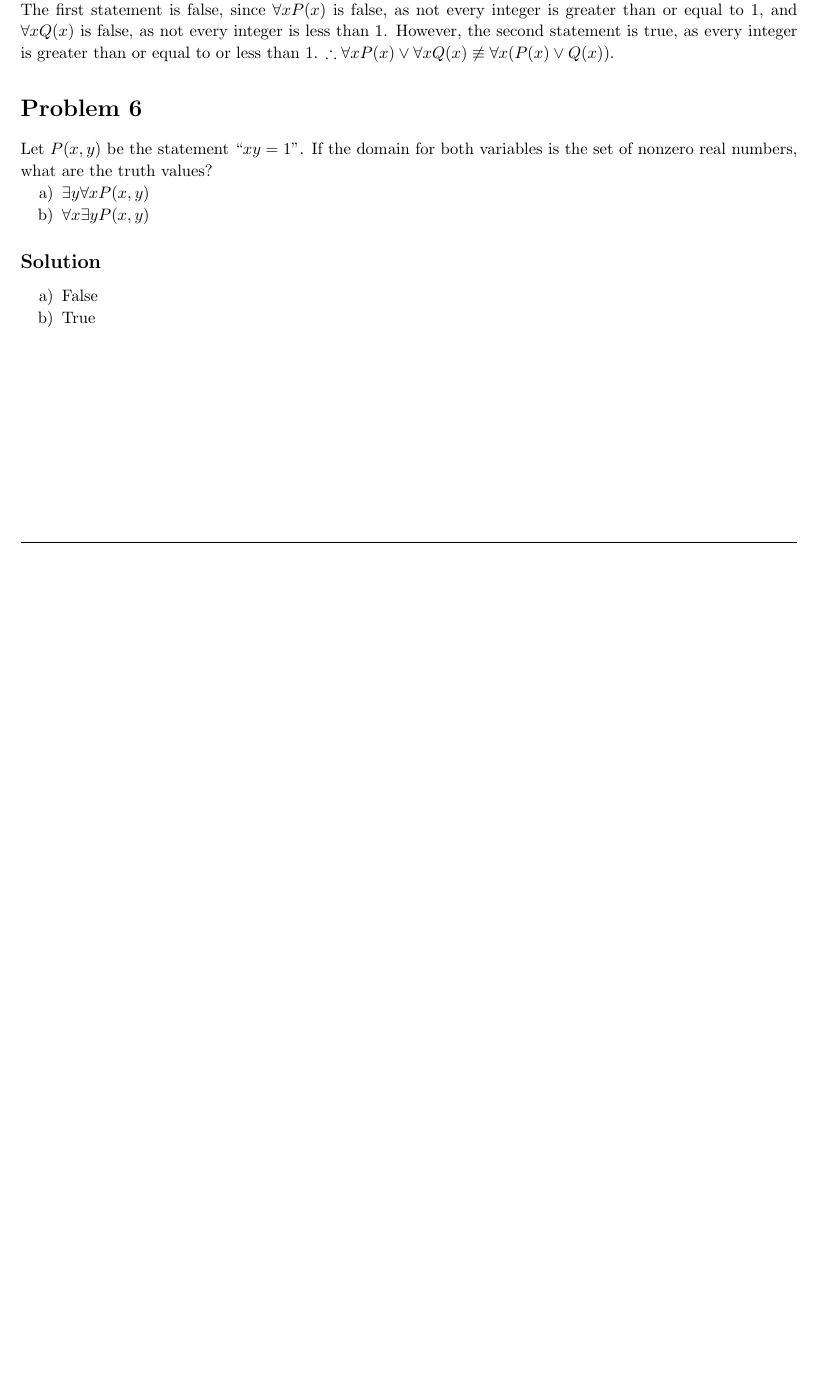
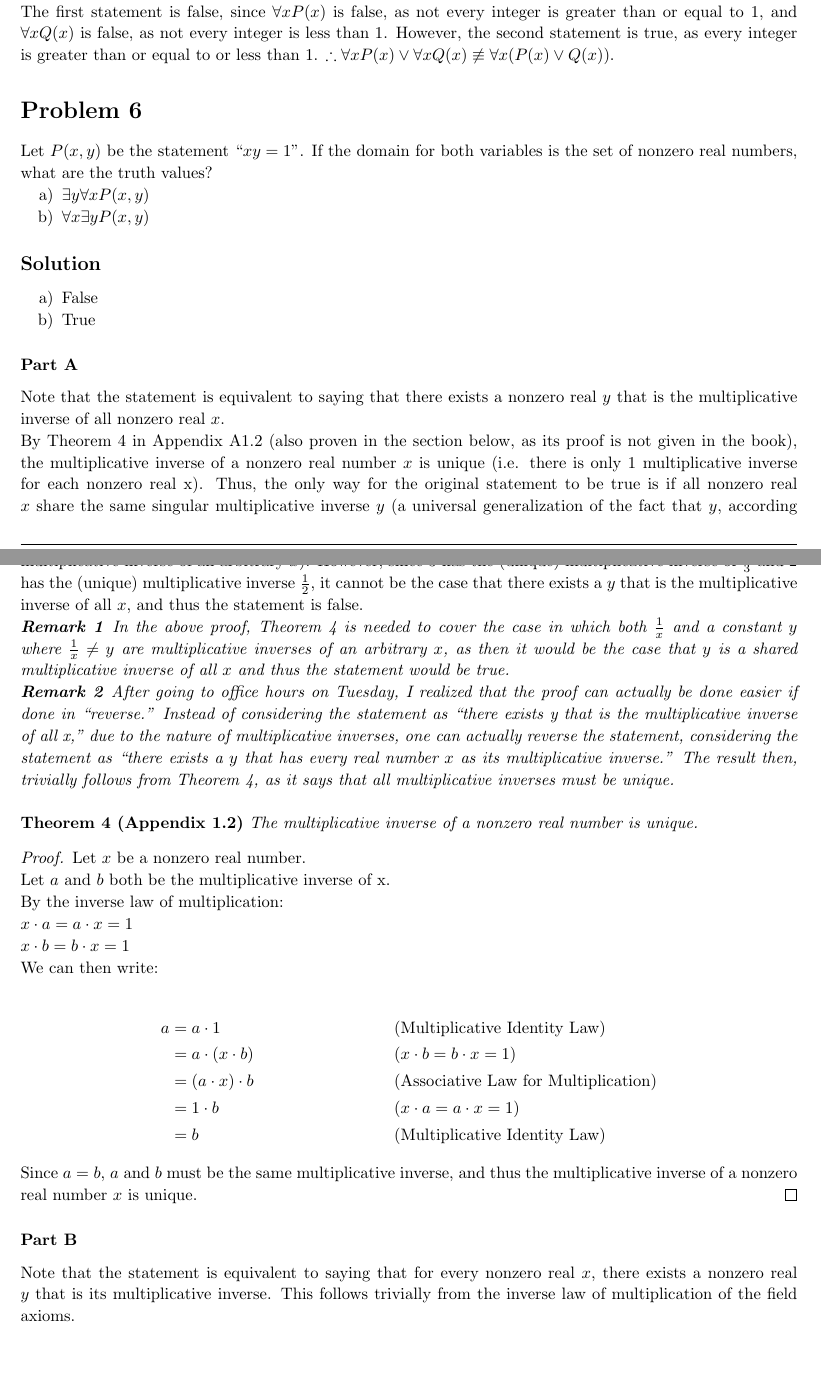
Before and after one commit to mrtonbrian/DiscreteMathHomework, a LaTeX problem sheet (Homework2/Homework2.tex): part of page 3 of 3 before the commit and two parts of pages 3 and 4 of 4 after it, the two joined at a grey line, cut so that both start at the same text, the shorter picture padded with empty space. Compiled offline with pdfLaTeX.

Commit message:
Finalized HW 2

```diff
--- a/Homework2/Homework2.tex
+++ b/Homework2/Homework2.tex
@@ -126,4 +125,32 @@ Let $P(x,y)$ be the statement ``$xy=1$''. If the domain for both variables is th
 \item False
 \item True
 \end{enumerate}
+\subsubsection{Part A}
+Note that the statement is equivalent to saying that there exists a nonzero real $y$ that is the multiplicative inverse of all nonzero real $x$.\\
+By Theorem 4 in Appendix A1.2 (also proven in the section below, as its proof is not given in the book), the multiplicative inverse of a nonzero real number $x$ is unique (i.e. there is only 1 multiplicative inverse for each nonzero real x). Thus, the only way for the original statement to be true is if all nonzero real $x$ share the same singular multiplicative inverse $y$ (a universal generalization of the fact that $y$, according to the statement, is a multiplicative inverse of an arbitrary nonzero real $x$, and by Theorem 4, the only multiplicative inverse of an arbitrary $x$).
+ However, since $3$ has the (unique) multiplicative inverse of $\frac{1}{3}$ and $2$ has the (unique) multiplicative inverse $\frac{1}{2}$, it cannot be the case that there exists a $y$ that is the multiplicative inverse of all $x$, and thus the statement is false.\\
+\textbf{\textit{Remark 1}}
+\textit{In the above proof, Theorem 4 is needed to cover the case in which both $\frac{1}{x}$ and a constant $y$ where $\frac{1}{x} \neq y$ are multiplicative inverses of an arbitrary $x$, as then it would be the case that $y$ is a shared multiplicative inverse of all $x$ and thus the statement would be true.}\\
+\textbf{\textit{Remark 2}}
+\textit{After going to office hours on Tuesday, I realized that the proof can actually be done easier if done in ``reverse.'' Instead of considering the statement as ``there exists y that is the multiplicative inverse of all x,'' due to the nature of multiplicative inverses, one can actually reverse the statement, considering the statement as ``there exists a $y$ that has every real number $x$ as its multiplicative inverse.'' The result then, trivially follows from Theorem 4, as it says that all multiplicative inverses must be unique.}\\~\\
+\textbf{Theorem 4 (Appendix 1.2)}
+\textit{The multiplicative inverse of a nonzero real number is unique.}
+\begin{proof}
+Let $x$ be a nonzero real number.\\
+Let $a$ and $b$ both be the multiplicative inverse of x.\\
+By the inverse law of multiplication:\\
+$x \cdot a = a \cdot x = 1$\\
+$x \cdot b = b \cdot x = 1$\\
+We can then write:\\
+\begin{align*}
+a &= a \cdot 1 && \text{(Multiplicative Identity Law)}\\
+&= a \cdot (x \cdot b) && {\text{$(x \cdot b = b \cdot x = 1)$}}\\
+&= (a \cdot x) \cdot b && {\text{(Associative Law for Multiplication)}}\\
+&= 1 \cdot b && {\text{$(x \cdot a = a \cdot x = 1)$}}\\
+&= b && {\text{(Multiplicative Identity Law)}}
+\end{align*}
+Since $a=b$, $a$ and $b$ must be the same multiplicative inverse, and thus the multiplicative inverse of a nonzero real number $x$ is unique.
+\end{proof}
+\subsubsection{Part B}
+Note that the statement is equivalent to saying that for every nonzero real $x$, there exists a nonzero real $y$ that is its multiplicative inverse. This follows trivially from the inverse law of multiplication of the field axioms.
 \end{document}
```
Also changed, not shown: Homework2/Homework2.pdf, Homework2/Homework2.tex (1 more changed lines).
